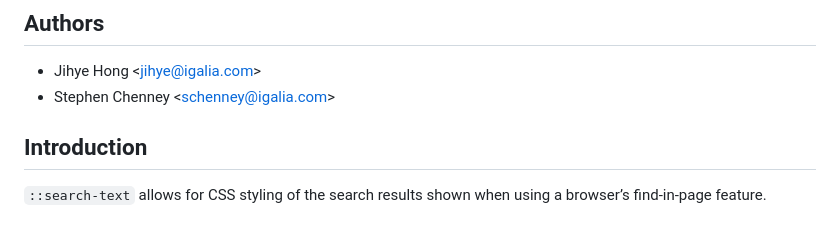
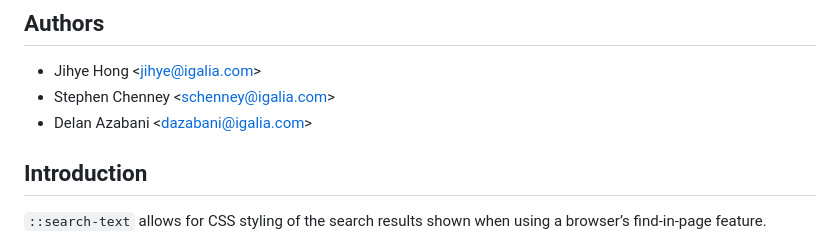
Before and after one commit to Igalia/explainers, a Markdown page: css/find-in-page/README.md, the part around the change. Drawn GitHub-style.

Commit message:
Add author

```diff
--- a/css/find-in-page/README.md
+++ b/css/find-in-page/README.md
@@ -10,6 +10,7 @@
 
 * Jihye Hong \<jihye@igalia.com\>
 * Stephen Chenney \<schenney@igalia.com\>
+* Delan Azabani \<dazabani@igalia.com\>
 
 ## Introduction
 
```
